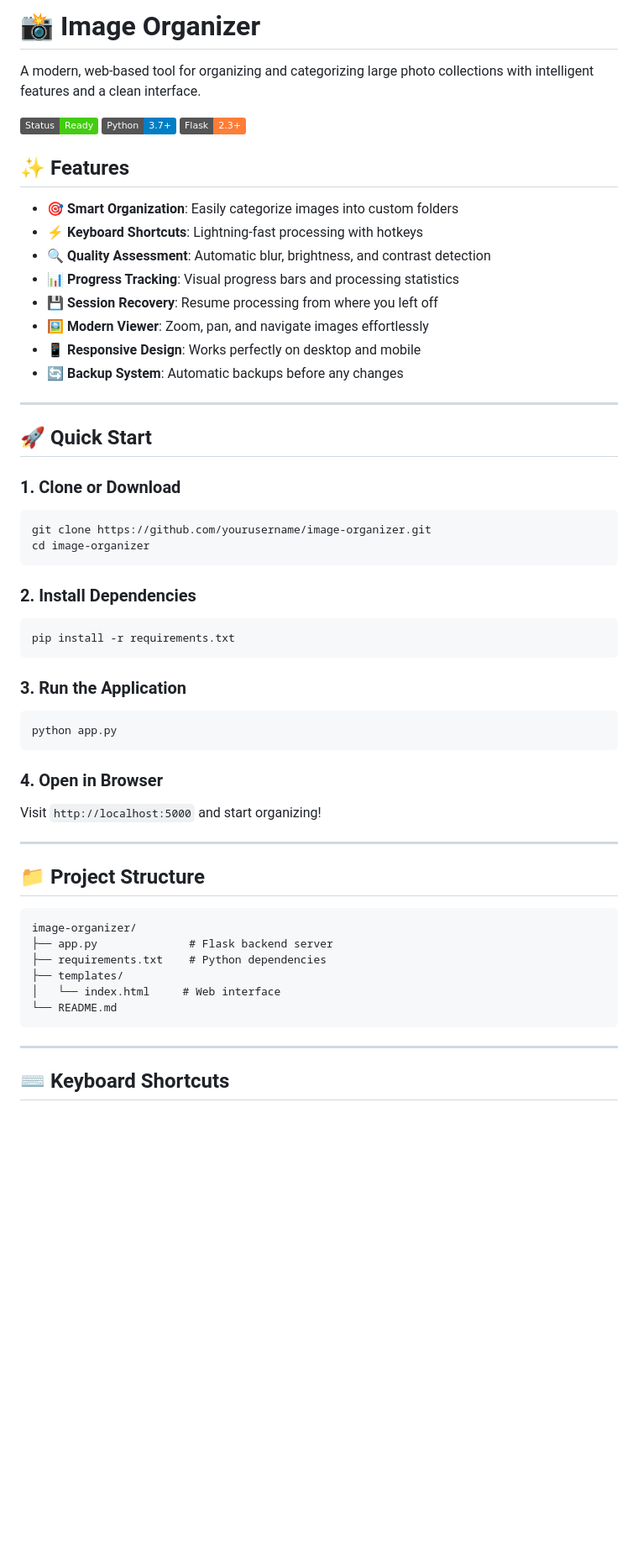
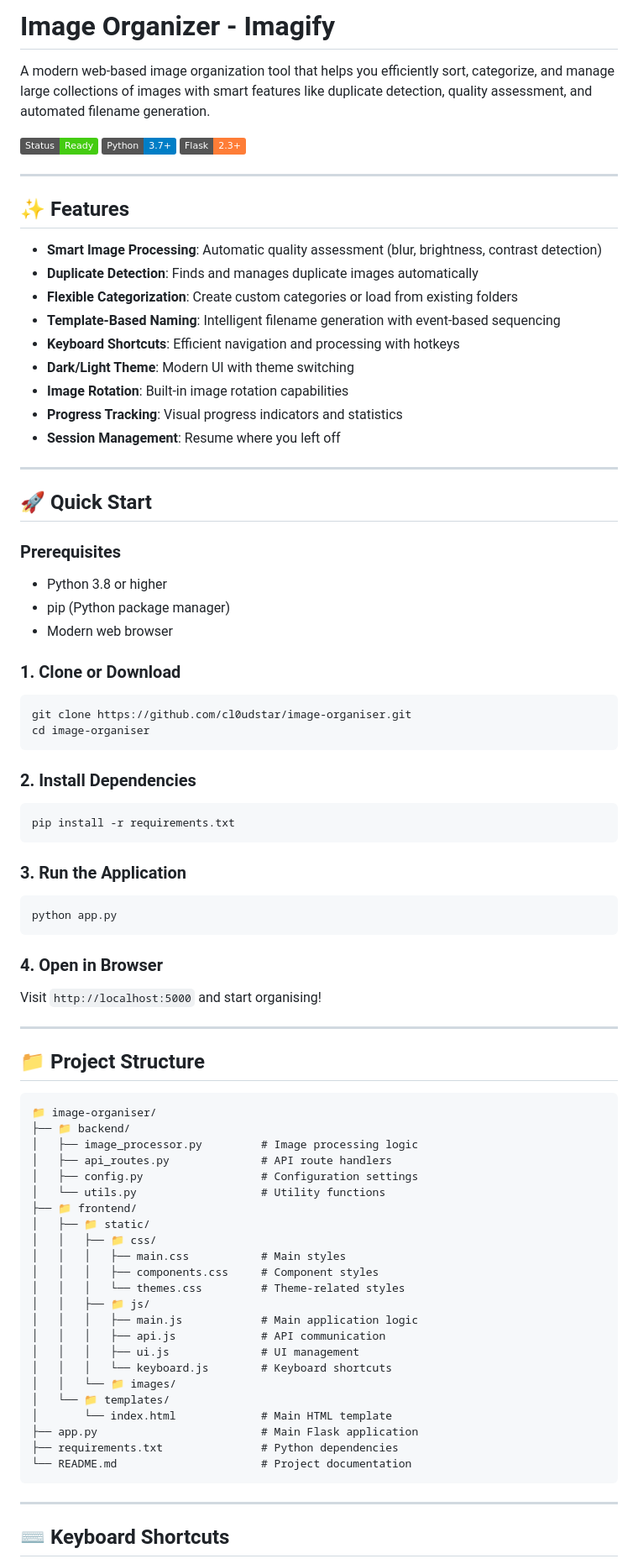
Before and after one commit to cl0udstar/image-organiser, a Markdown page: README.md, the part around one of its changes. Shown at 84% size. GitHub-like rendering; badges without logos; blank space fills up the shorter version.

````diff
--- a/README.md
+++ b/README.md
@@ -1,28 +1,37 @@
-# 📸 Image Organizer
+# Image Organizer - Imagify
 
-A modern, web-based tool for organizing and categorizing large photo collections with intelligent features and a clean interface.
+A modern web-based image organization tool that helps you efficiently sort, categorize, and manage large collections of images with smart features like duplicate detection, quality assessment, and automated filename generation.
 
 ![Image Organizer Preview](https://img.shields.io/badge/Status-Ready-brightgreen) ![Python](https://img.shields.io/badge/Python-3.7+-blue) ![Flask](https://img.shields.io/badge/Flask-2.3+-orange)
 
+---
+
 ## ✨ Features
 
-- **🎯 Smart Organization**: Easily categorize images into custom folders
-- **⚡ Keyboard Shortcuts**: Lightning-fast processing with hotkeys
-- **🔍 Quality Assessment**: Automatic blur, brightness, and contrast detection
-- **📊 Progress Tracking**: Visual progress bars and processing statistics
-- **💾 Session Recovery**: Resume processing from where you left off
-- **🖼️ Modern Viewer**: Zoom, pan, and navigate images effortlessly
-- **📱 Responsive Design**: Works perfectly on desktop and mobile
-- **🔄 Backup System**: Automatic backups before any changes
+- **Smart Image Processing**: Automatic quality assessment (blur, brightness, contrast detection)
+- **Duplicate Detection**: Finds and manages duplicate images automatically
+- **Flexible Categorization**: Create custom categories or load from existing folders
+- **Template-Based Naming**: Intelligent filename generation with event-based sequencing
+- **Keyboard Shortcuts**: Efficient navigation and processing with hotkeys
+- **Dark/Light Theme**: Modern UI with theme switching
+- **Image Rotation**: Built-in image rotation capabilities
+- **Progress Tracking**: Visual progress indicators and statistics
+- **Session Management**: Resume where you left off
 
 ---
 
 ## 🚀 Quick Start
 
+### Prerequisites
+
+- Python 3.8 or higher
+- pip (Python package manager)
+- Modern web browser
+
 ### 1. Clone or Download
 ```bash
-git clone https://github.com/yourusername/image-organizer.git
-cd image-organizer
+git clone https://github.com/cl0udstar/image-organiser.git
+cd image-organiser
 ```
 
 ### 2. Install Dependencies
@@ -36,19 +45,36 @@ python app.py
 ```
 
 ### 4. Open in Browser
-Visit `http://localhost:5000` and start organizing!
+Visit `http://localhost:5000` and start organising!
 
 ---
 
 ## 📁 Project Structure
 
 ```
-image-organizer/
-├── app.py              # Flask backend server
-├── requirements.txt    # Python dependencies
-├── templates/
-│   └── index.html     # Web interface
-└── README.md
+📁 image-organiser/
+├── 📁 backend/
+│   ├── image_processor.py         # Image processing logic
+│   ├── api_routes.py              # API route handlers
+│   ├── config.py                  # Configuration settings
+│   └── utils.py                   # Utility functions
+├── 📁 frontend/
+│   ├── 📁 static/
+│   │   ├── 📁 css/
+│   │   │   ├── main.css           # Main styles
+│   │   │   ├── components.css     # Component styles
+│   │   │   └── themes.css         # Theme-related styles
+│   │   ├── 📁 js/
+│   │   │   ├── main.js            # Main application logic
+│   │   │   ├── api.js             # API communication
+│   │   │   ├── ui.js              # UI management
+│   │   │   └── keyboard.js        # Keyboard shortcuts
+│   │   └── 📁 images/
+│   └── 📁 templates/
+│       └── index.html             # Main HTML template
+├── app.py                         # Main Flask application
+├── requirements.txt               # Python dependencies
+└── README.md                      # Project documentation
 ```
 
 ---
````
Also changed, not shown: other parts of README.md (+147 -40 lines).
